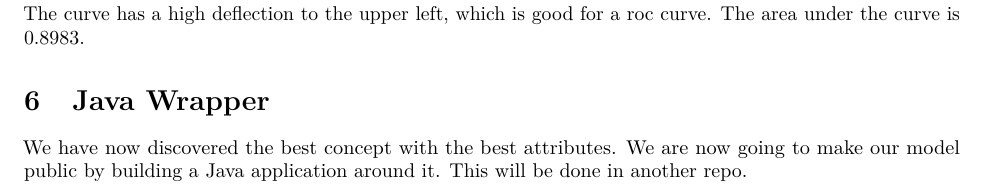
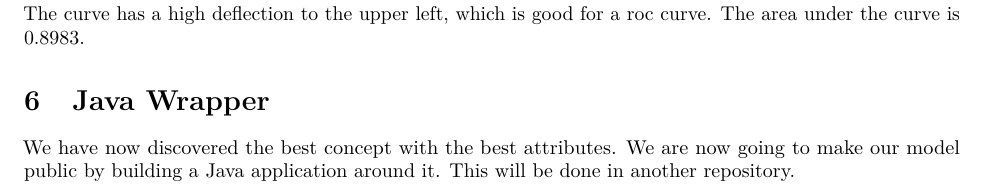
Before and after one commit to MarkStreek/Heart-disease-ML, an R Markdown document (Predicting_heart_disease.Rmd): part of page 40 of 41, cut so that both start at the same text. Rendered offline with R 4.5, knitr and Pandoc, then LaTeX, with nearby package versions; code that draws random numbers runs with fixed seeds of ours; some code elsewhere in the file could not run offline.

Commit message:
Testcommit

```diff
--- a/Predicting_heart_disease.Rmd
+++ b/Predicting_heart_disease.Rmd
@@ -1326,7 +1326,7 @@ The curve has a high deflection to the upper left, which is good for a roc curve
 
 # Java Wrapper
 
-We have now discovered the best concept with the best attributes. We are now going to make our model public by building a Java application around it. This will be done in another repo.
+We have now discovered the best concept with the best attributes. We are now going to make our model public by building a Java application around it. This will be done in another repository.
 
 \newpage
 
```
